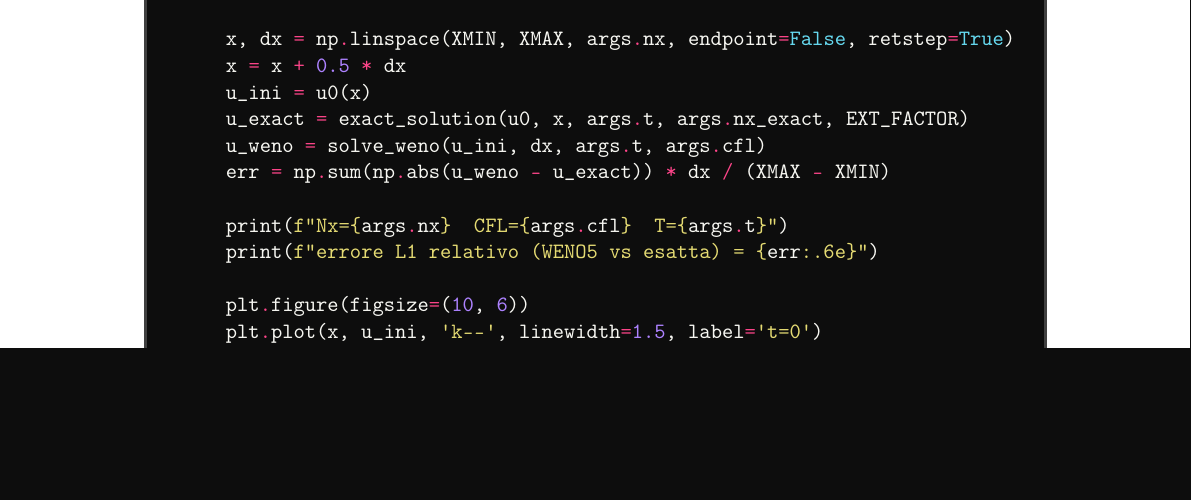
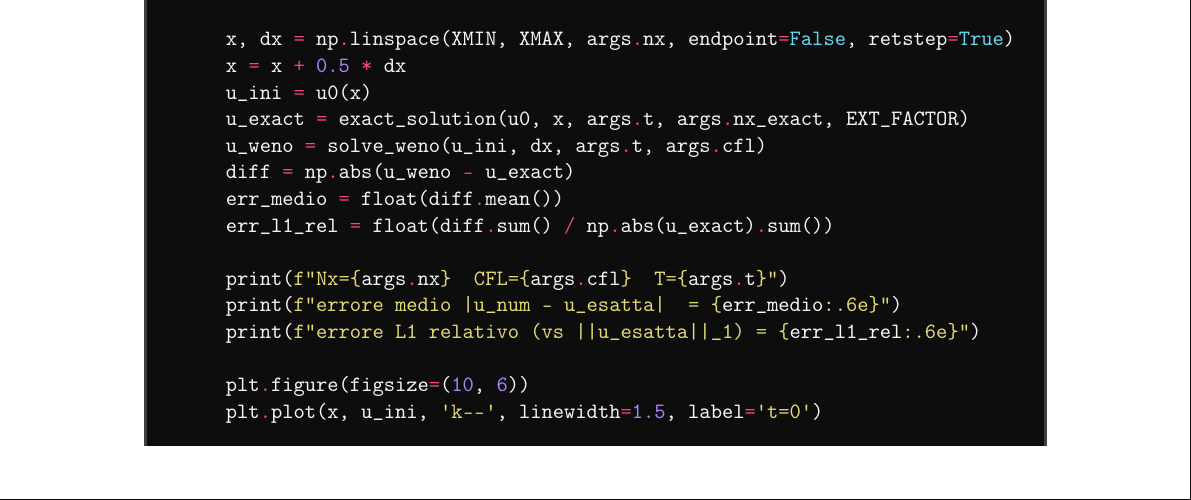
Before and after one commit to Alessandro1040/calcolo-scientifico-weno, a LaTeX paper (relazione/relazione.tex): part of page 33 of 34, cut so that both start at the same text, the shorter picture padded with empty space. The pictures show the PDF file relazione/relazione.pdf that the author committed with the source.

Commit message:
README: nota sul notebook originale (vecchia formula) e sui test; script: stampa distinta di errore medio ed errore L1 relativo; listato LaTeX risincronizzato con il codice e PDF ricompilato (34 pp)

```diff
--- a/relazione/relazione.tex
+++ b/relazione/relazione.tex
@@ -1228,10 +1228,13 @@ def main():
     u_ini = u0(x)
     u_exact = exact_solution(u0, x, args.t, args.nx_exact, EXT_FACTOR)
     u_weno = solve_weno(u_ini, dx, args.t, args.cfl)
-    err = np.sum(np.abs(u_weno - u_exact)) * dx / (XMAX - XMIN)
+    diff = np.abs(u_weno - u_exact)
+    err_medio = float(diff.mean())
+    err_l1_rel = float(diff.sum() / np.abs(u_exact).sum())
 
     print(f"Nx={args.nx}  CFL={args.cfl}  T={args.t}")
-    print(f"errore L1 relativo (WENO5 vs esatta) = {err:.6e}")
+    print(f"errore medio |u_num - u_esatta|  = {err_medio:.6e}")
+    print(f"errore L1 relativo (vs ||u_esatta||_1) = {err_l1_rel:.6e}")
 
     plt.figure(figsize=(10, 6))
     plt.plot(x, u_ini, 'k--', linewidth=1.5, label='t=0')
```
Also changed, not shown: README.md, figure/burgers_weno.png, relazione/relazione.pdf, 1 other file.
